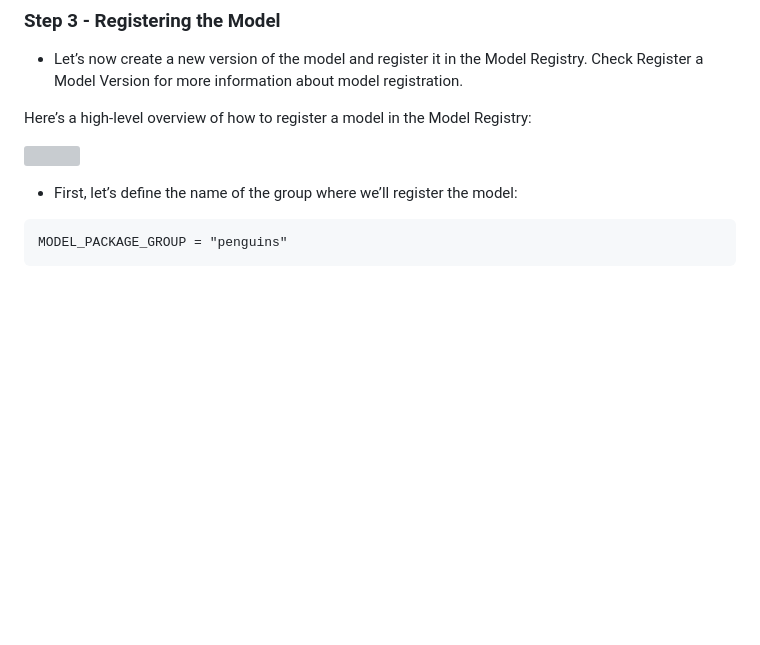
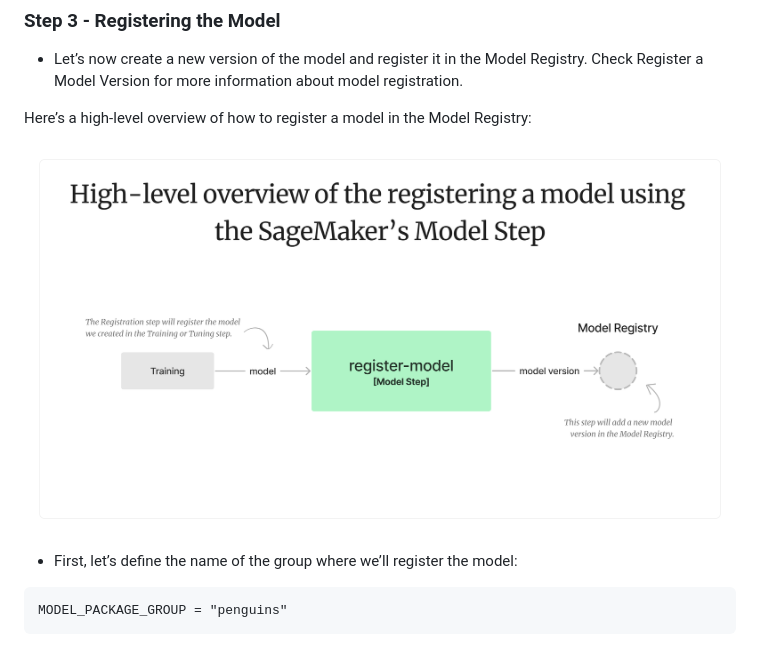
Before and after one commit to rohit-chandra/penguin_classification, a Markdown page: README.md, the part around the change. GitHub-like rendering; blank space fills up the shorter version; grey boxes are pictures that could not be loaded.

```diff
--- a/README.md
+++ b/README.md
@@ -737,7 +737,7 @@ evaluate_model_step = ProcessingStep(
 Here’s a high-level overview of how to register a model in the Model Registry:
 
 <p align="left">
-<img src="program/images/registeration-step.png"/>
+<img src="program/images/registration-step.png"/>
 </p>
 
 - First, let’s define the name of the group where we’ll register the model:
```
